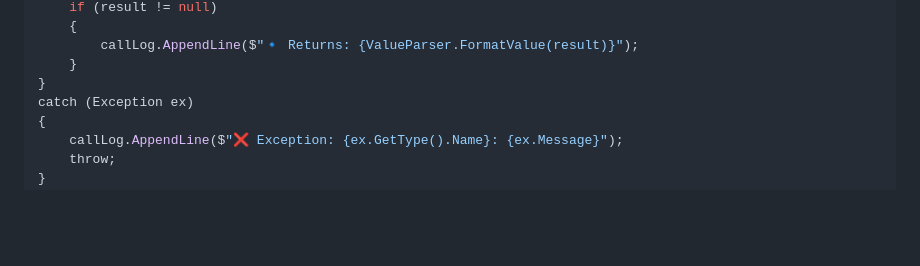
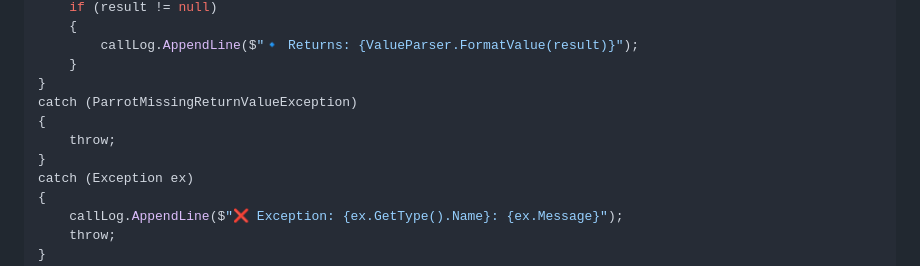
Before and after one commit to devill/specrec-csharp, a Markdown page: UnifiedSpecRecInterface-DesignBrief.md, the part around the change. Rendered like a GitHub page; blank space fills up the shorter version.

Commit message:
Refinement to design brief

```diff
--- a/UnifiedSpecRecInterface-DesignBrief.md
+++ b/UnifiedSpecRecInterface-DesignBrief.md
@@ -152,6 +152,10 @@ try
         callLog.AppendLine($"🔹 Returns: {ValueParser.FormatValue(result)}");
     }
 }
+catch (ParrotMissingReturnValueException)
+{
+    throw;
+}
 catch (Exception ex)
 {
     callLog.AppendLine($"❌ Exception: {ex.GetType().Name}: {ex.Message}");
```
